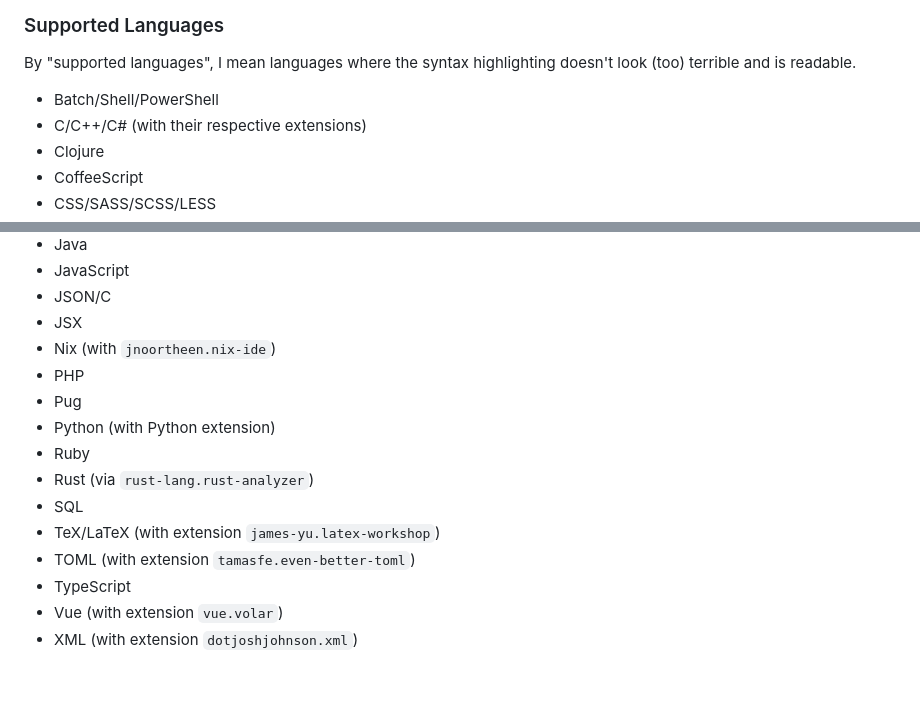
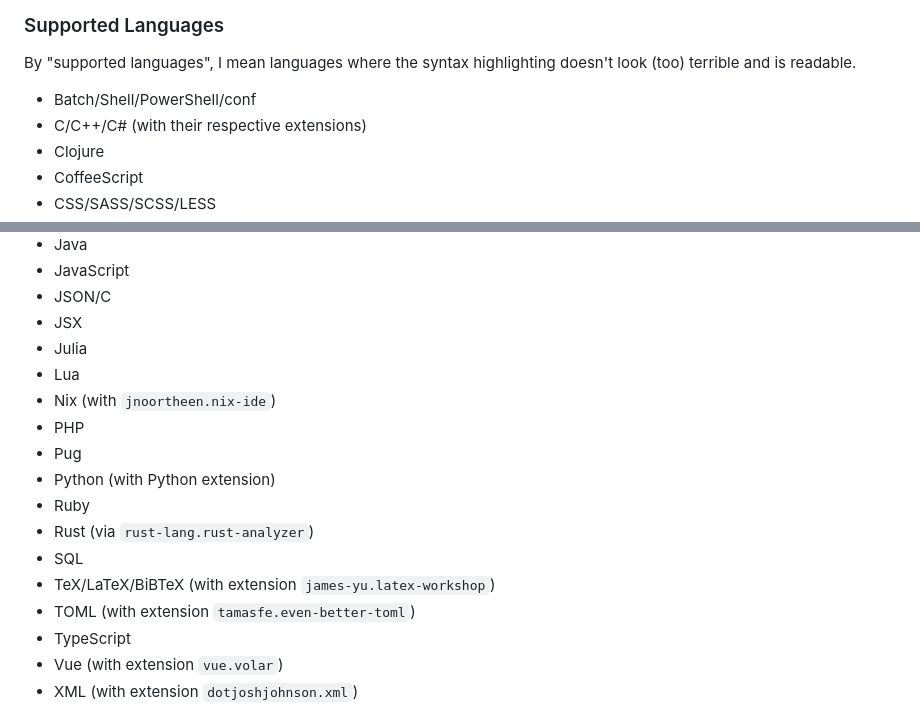
Before and after one commit to chpxu/vscode-firefox-quantum-themes, a Markdown page: README.md, 2 parts joined by grey strips. Rendered like a GitHub page; blank space fills up the shorter version.

```diff
--- a/README.md
+++ b/README.md
@@ -14,7 +14,7 @@ For syntax highlighting, see [SCREENSHOTS.md](https://github.com/beastdestroyer/
 
 By "supported languages", I mean languages where the syntax highlighting doesn't look (too) terrible and is readable.
 
-- Batch/Shell/PowerShell
+- Batch/Shell/PowerShell/conf
 - C/C++/C# (with their respective extensions)
 - Clojure
 - CoffeeScript
@@ -29,6 +29,8 @@ By "supported languages", I mean languages where the syntax highlighting doesn't
 - JavaScript
 - JSON/C
 - JSX
+- Julia
+- Lua
 - Nix (with `jnoortheen.nix-ide`)
 - PHP
 - Pug
@@ -36,7 +38,7 @@ By "supported languages", I mean languages where the syntax highlighting doesn't
 - Ruby
 - Rust (via `rust-lang.rust-analyzer`)
 - SQL
-- TeX/LaTeX (with extension `james-yu.latex-workshop`)
+- TeX/LaTeX/BiBTeX (with extension `james-yu.latex-workshop`)
 - TOML (with extension `tamasfe.even-better-toml`)
 - TypeScript
 - Vue (with extension `vue.volar`)
```
Also changed, not shown: other parts of README.md (+1 -1 lines), SCREENSHOTS.md (+23 -2 lines), screenshots/go.png (added), screenshots/js.png, screenshots/python.png (added), screenshots/ts.png.
